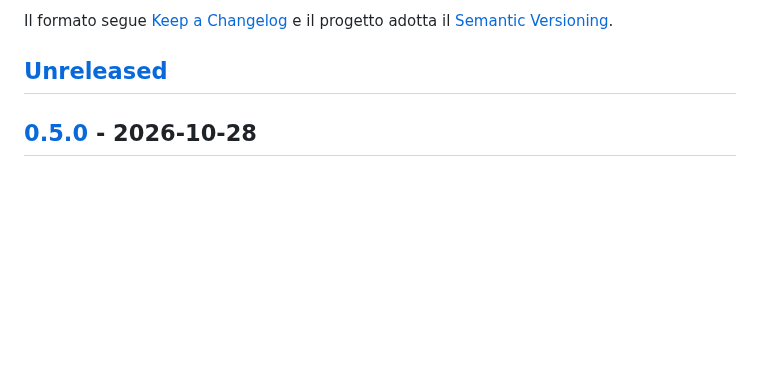
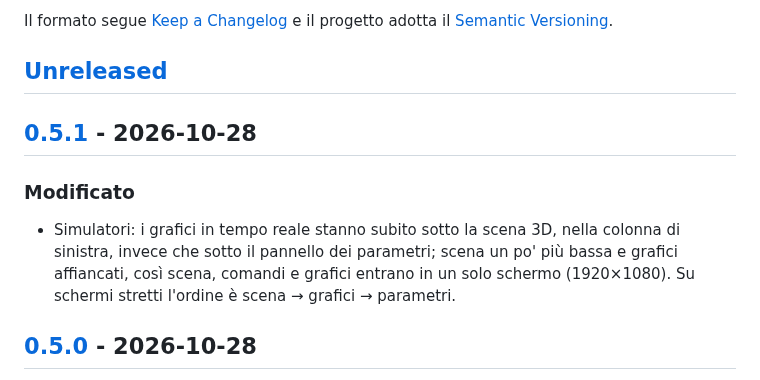
Before and after one commit to Chip-jpg/MGUK-KERS-Simulator, a Markdown page: CHANGELOG.md, the part around one of its changes. GitHub-like rendering; blank space fills up the shorter version.

```diff
--- a/CHANGELOG.md
+++ b/CHANGELOG.md
@@ -6,6 +6,15 @@ Il formato segue [Keep a Changelog](https://keepachangelog.com/it/1.1.0/) e il p
 adotta il [Semantic Versioning](https://semver.org/lang/it/).
 
 ## [Unreleased]
+
+## [0.5.1] - 2026-10-28
+
+### Modificato
+
+- Simulatori: i grafici in tempo reale stanno subito sotto la scena 3D, nella colonna di
+  sinistra, invece che sotto il pannello dei parametri; scena un po' più bassa e grafici
+  affiancati, così scena, comandi e grafici entrano in un solo schermo (1920×1080). Su schermi
+  stretti l'ordine è scena → grafici → parametri.
 
 ## [0.5.0] - 2026-10-28
 
```
Also changed, not shown: other parts of CHANGELOG.md (+2 -1 lines), README.md (+1 -1 lines), docs/media/car-dynamics-dark-1280x720.png, docs/media/kers-braking-dark-1280x720.png, 9 other files.
